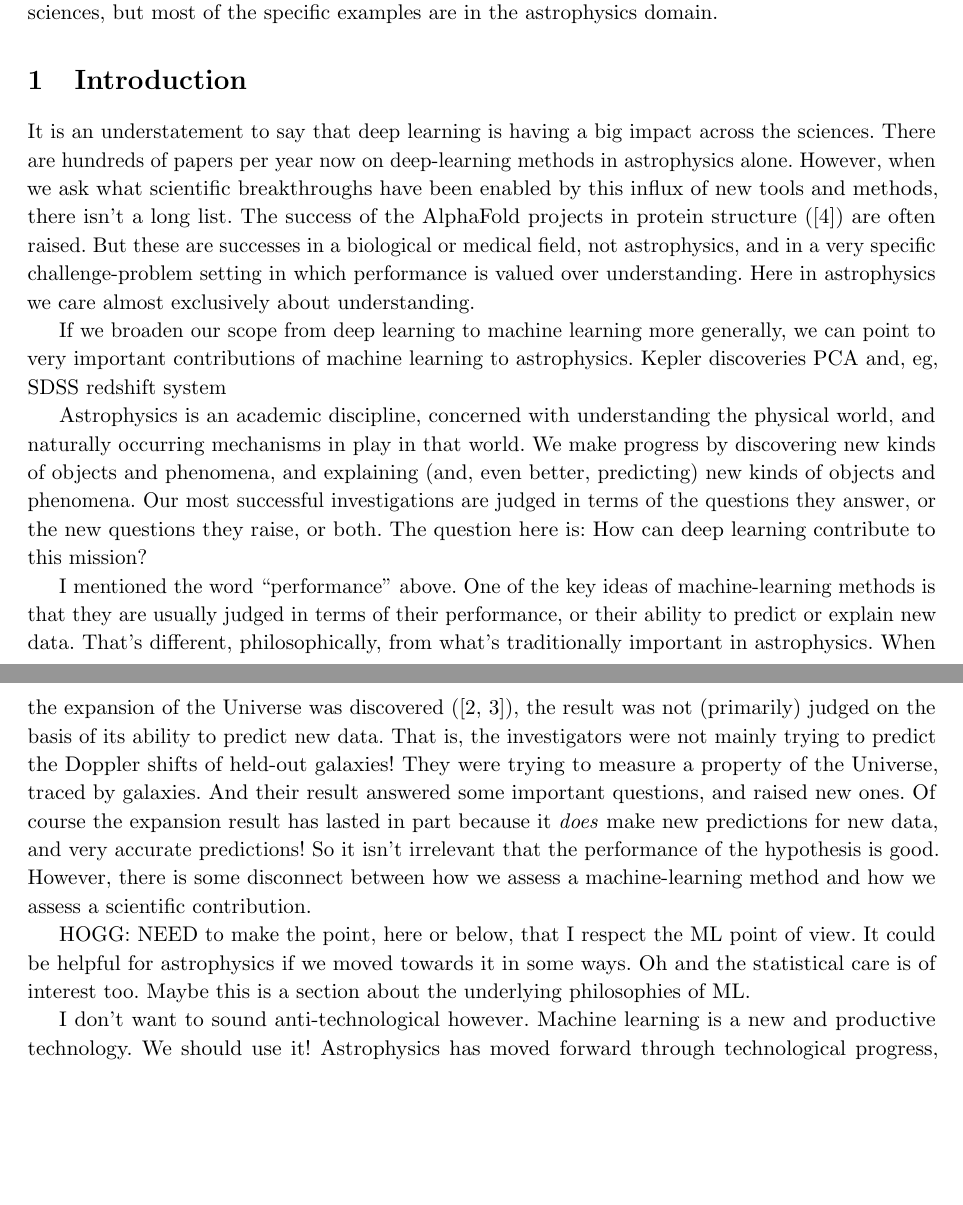
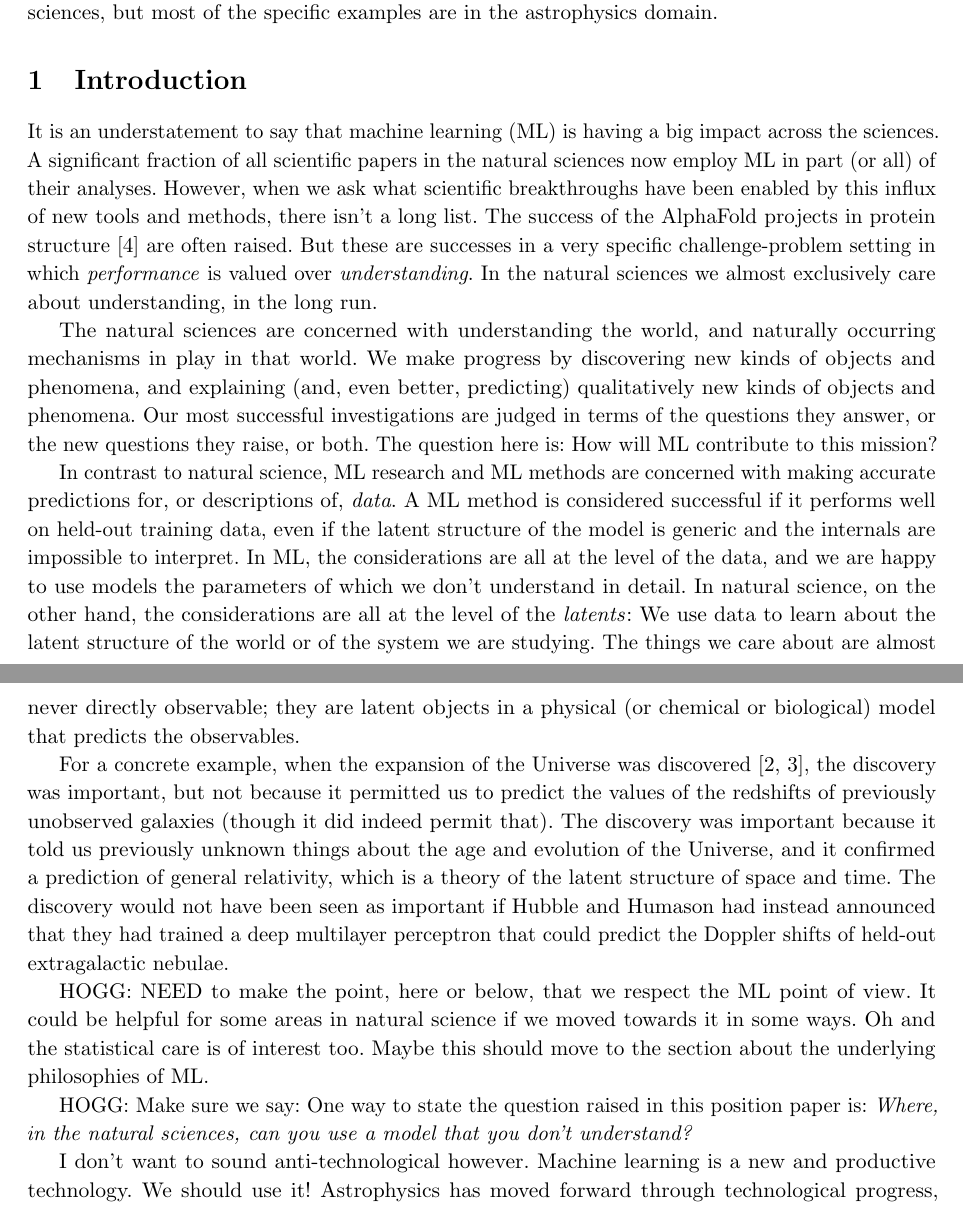
Before and after one commit to davidwhogg/BadForScience, a LaTeX paper (paper/main.tex): two parts of pages 1 and 2 of 4, joined at a grey line, cut so that both start at the same text, the shorter picture padded with empty space. Compiled offline with pdfLaTeX.

Commit message:
intro snark

```diff
--- a/paper/main.tex
+++ b/paper/main.tex
@@ -60,34 +60,33 @@
 
 \section{Introduction}\label{sec:intro}
 
-It is an understatement to say that deep learning is having a big impact across the sciences.
-There are hundreds of papers per year now on deep-learning methods in astrophysics alone.
+It is an understatement to say that machine learning (ML) is having a big impact across the sciences.
+A significant fraction of all scientific papers in the natural sciences now employ ML in part (or all) of their analyses.
 However, when we ask what scientific breakthroughs have been enabled by this influx of new tools and methods, there isn't a long list.
-The success of the AlphaFold projects in protein structure (\cite{alphafold}) are often raised.
-But these are successes in a biological or medical field, not astrophysics, and in a very specific challenge-problem setting in which performance is valued over understanding.
-Here in astrophysics we care almost exclusively about understanding.
+The success of the AlphaFold projects in protein structure \cite{alphafold} are often raised.
+But these are successes in a very specific challenge-problem setting in which \emph{performance} is valued over \emph{understanding}.
+In the natural sciences we almost exclusively care about understanding, in the long run.
 
-If we broaden our scope from deep learning to machine learning more generally, we can point to very important contributions of machine learning to astrophysics.
-Kepler discoveries
-PCA and, eg, SDSS redshift system
+The natural sciences are concerned with understanding the world, and naturally occurring mechanisms in play in that world.
+We make progress by discovering new kinds of objects and phenomena, and explaining (and, even better, predicting) qualitatively new kinds of objects and phenomena.
+Our most successful investigations are judged in terms of the questions they answer, or the new questions they raise, or both.
+The question here is: How will ML contribute to this mission?
 
-Astrophysics is an academic discipline, concerned with understanding the physical world, and naturally occurring mechanisms in play in that world.
-We make progress by discovering new kinds of objects and phenomena, and explaining (and, even better, predicting) new kinds of objects and phenomena.
-Our most successful investigations are judged in terms of the questions they answer, or the new questions they raise, or both.
-The question here is: How can deep learning contribute to this mission?
+In contrast to natural science, ML research and ML methods are concerned with making accurate predictions for, or descriptions of, \emph{data}.
+A ML method is considered successful if it performs well on held-out training data, even if the latent structure of the model is generic and the internals are impossible to interpret.
+In ML, the considerations are all at the level of the data, and we are happy to use models the parameters of which we don't understand in detail.
+In natural science, on the other hand, the considerations are all at the level of the \emph{latents}:
+We use data to learn about the latent structure of the world or of the system we are studying.
+The things we care about are almost never directly observable; they are latent objects in a physical (or chemical or biological) model that predicts the observables.
 
-I mentioned the word ``performance'' above.
-One of the key ideas of machine-learning methods is that they are usually judged in terms of their performance, or their ability to predict or explain new data.
-That's different, philosophically, from what's traditionally important in astrophysics.
-When the expansion of the Universe was discovered (\cite{expansion, expansion2}), the result was not (primarily) judged on the basis of its ability to predict new data.
-That is, the investigators were not mainly trying to predict the Doppler shifts of held-out galaxies!
-They were trying to measure a property of the Universe, traced by galaxies.
-And their result answered some important questions, and raised new ones.
-Of course the expansion result has lasted in part because it \emph{does} make new predictions for new data, and very accurate predictions!
-So it isn't irrelevant that the performance of the hypothesis is good.
-However, there is some disconnect between how we assess a machine-learning method and how we assess a scientific contribution.
+For a concrete example, when the expansion of the Universe was discovered \cite{expansion, expansion2}, the discovery was important, but not because it permitted us to predict the values of the redshifts of previously unobserved galaxies (though it did indeed permit that).
+The discovery was important because it told us previously unknown things about the age and evolution of the Universe, and it confirmed a prediction of general relativity, which is a theory of the latent structure of space and time.
+The discovery would not have been seen as important if Hubble and Humason had instead announced that they had trained a deep multilayer perceptron that could predict the Doppler shifts of held-out extragalactic nebulae.
 
-HOGG: NEED to make the point, here or below, that I respect the ML point of view. It could be helpful for astrophysics if we moved towards it in some ways. Oh and the statistical care is of interest too. Maybe this is a section about the underlying philosophies of ML.
+HOGG: NEED to make the point, here or below, that we respect the ML point of view. It could be helpful for some areas in natural science if we moved towards it in some ways. Oh and the statistical care is of interest too. Maybe this should move to the section about the underlying philosophies of ML.
+
+HOGG: Make sure we say: One way to state the question raised in this position paper is:
+\emph{Where, in the natural sciences, can you use a model that you don't understand?}
 
 I don't want to sound anti-technological however.
 Machine learning is a new and productive technology.
```
Also changed, not shown: paper/main.tex (3 more changed lines).
